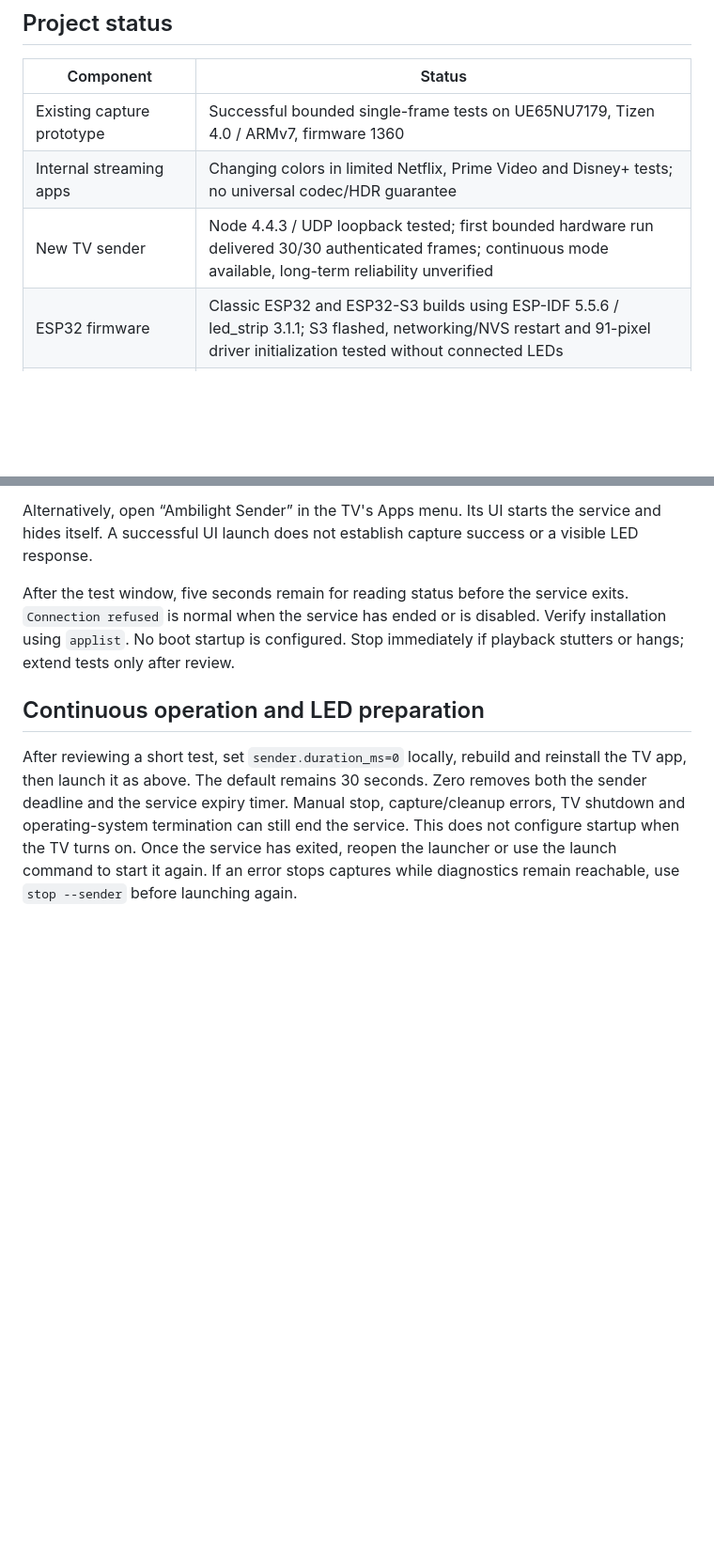
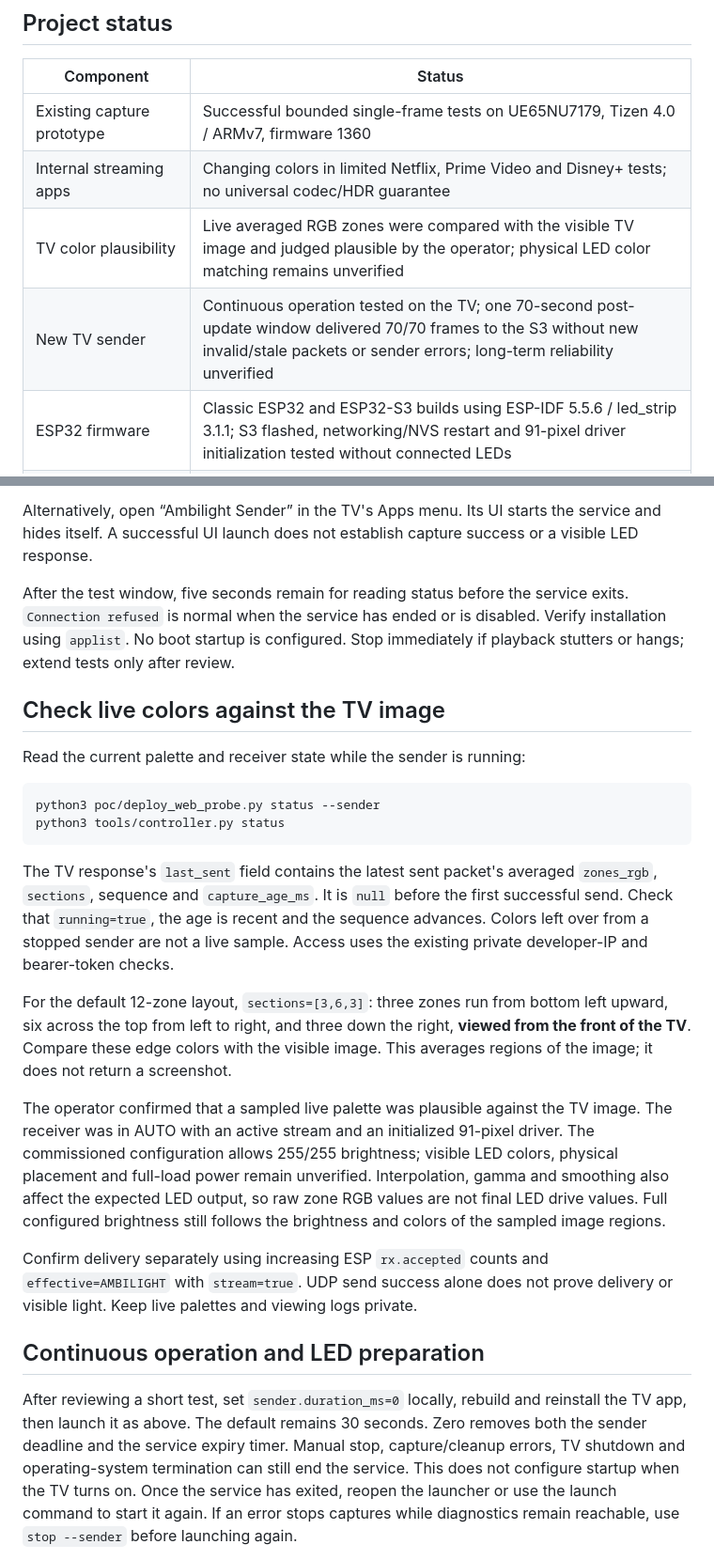
Before and after one commit to Marcolist/ambi4tizen, a Markdown page: README.md, 2 parts joined by grey strips. Shown at 94% size. Rendered like a GitHub page; blank space fills up the shorter version.

Commit message:
Update README with confirmed live color plausibility and diagnostics

````diff
--- a/README.md
+++ b/README.md
@@ -36,7 +36,8 @@ See the [MIT license](LICENSE) for the full warranty disclaimer and liability te
 | --- | --- |
 | Existing capture prototype | Successful bounded single-frame tests on UE65NU7179, Tizen 4.0 / ARMv7, firmware 1360 |
 | Internal streaming apps | Changing colors in limited Netflix, Prime Video and Disney+ tests; no universal codec/HDR guarantee |
-| New TV sender | Node 4.4.3 / UDP loopback tested; first bounded hardware run delivered 30/30 authenticated frames; continuous mode available, long-term reliability unverified |
+| TV color plausibility | Live averaged RGB zones were compared with the visible TV image and judged plausible by the operator; physical LED color matching remains unverified |
+| New TV sender | Continuous operation tested on the TV; one 70-second post-update window delivered 70/70 frames to the S3 without new invalid/stale packets or sender errors; long-term reliability unverified |
 | ESP32 firmware | Classic ESP32 and ESP32-S3 builds using ESP-IDF 5.5.6 / led_strip 3.1.1; S3 flashed, networking/NVS restart and 91-pixel driver initialization tested without connected LEDs |
 | Visible end-to-end test | Pending; a complete TV-to-LED solution has not yet been demonstrated |
 | Boot startup / ESP32-C6 / Zigbee / Hue | Later phases, not implemented or confirmed |
@@ -200,6 +201,38 @@ service exits. `Connection refused` is normal when the service has ended or is
 disabled. Verify installation using `applist`. No boot startup is configured.
 Stop immediately if playback stutters or hangs; extend tests only after review.
 
+## Check live colors against the TV image
+
+Read the current palette and receiver state while the sender is running:
+
+```bash
+python3 poc/deploy_web_probe.py status --sender
+python3 tools/controller.py status
+```
+
+The TV response's `last_sent` field contains the latest sent packet's averaged
+`zones_rgb`, `sections`, sequence and `capture_age_ms`. It is `null` before the
+first successful send. Check that `running=true`, the age is recent and the
+sequence advances. Colors left over from a stopped sender are not a live sample.
+Access uses the existing private developer-IP and bearer-token checks.
+
+For the default 12-zone layout, `sections=[3,6,3]`: three zones run from bottom
+left upward, six across the top from left to right, and three down the right,
+**viewed from the front of the TV**. Compare these edge colors with the visible
+image. This averages regions of the image; it does not return a screenshot.
+
+The operator confirmed that a sampled live palette was plausible against the
+TV image. The receiver was in AUTO with an active stream and an initialized
+91-pixel driver. The commissioned configuration allows 255/255 brightness;
+visible LED colors, physical placement and full-load power remain unverified.
+Interpolation, gamma and smoothing also affect the expected LED output, so
+raw zone RGB values are not final LED drive values. Full configured brightness
+still follows the brightness and colors of the sampled image regions.
+
+Confirm delivery separately using increasing ESP `rx.accepted` counts and
+`effective=AMBILIGHT` with `stream=true`. UDP send success alone does not prove
+delivery or visible light. Keep live palettes and viewing logs private.
+
 ## Continuous operation and LED preparation
 
 After reviewing a short test, set `sender.duration_ms=0` locally, rebuild and
````
